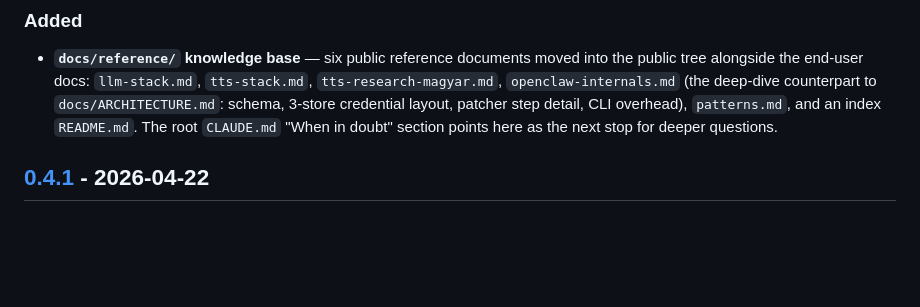
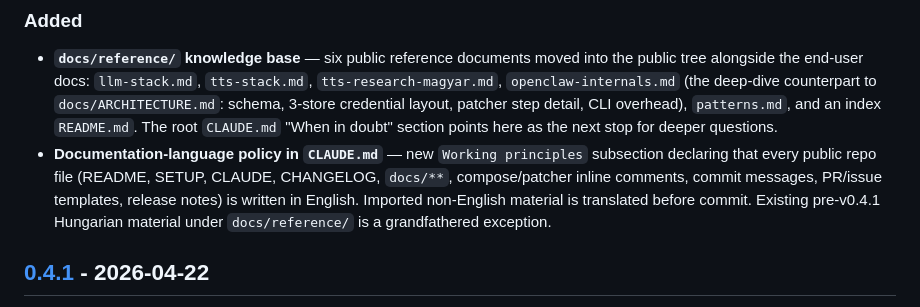
Before and after one commit to chestercs/dgx-openclaw-stack, a Markdown page: CHANGELOG.md, the part around the change. GitHub-like rendering; blank space fills up the shorter version.

Commit message:
docs: declare English-only policy for public repo content
Adds a new "Documentation language" subsection to CLAUDE.md's working
principles and notes the policy under [Unreleased] in CHANGELOG.md.
Every public file — README, SETUP, CLAUDE, CHANGELOG, CONTRIBUTING,
docs/** (including docs/reference/), .github/*, inline comments, commit
messages, PR/issue templates, GitHub Release notes — is written in
English. Imported non-English material is translated before commit.

Pre-v0.4.1 Hungarian material under docs/reference/ is a grandfathered
exception the user accepted at publish time; new additions and edits
there go into English.

Co-Authored-By: Claude Opus 4.7 <noreply@anthropic.com>

```diff
--- a/CHANGELOG.md
+++ b/CHANGELOG.md
@@ -15,6 +15,12 @@ and this project adheres to [Semantic Versioning](https://semver.org/spec/v2.0.0
   layout, patcher step detail, CLI overhead), `patterns.md`, and an index
   `README.md`. The root `CLAUDE.md` "When in doubt" section points here as
   the next stop for deeper questions.
+- **Documentation-language policy in `CLAUDE.md`** — new `Working principles`
+  subsection declaring that every public repo file (README, SETUP, CLAUDE,
+  CHANGELOG, `docs/**`, compose/patcher inline comments, commit messages,
+  PR/issue templates, release notes) is written in English. Imported
+  non-English material is translated before commit. Existing pre-v0.4.1
+  Hungarian material under `docs/reference/` is a grandfathered exception.
 
 ## [0.4.1] - 2026-04-22
 
```
Also changed, not shown: CLAUDE.md (+8 -0 lines).
